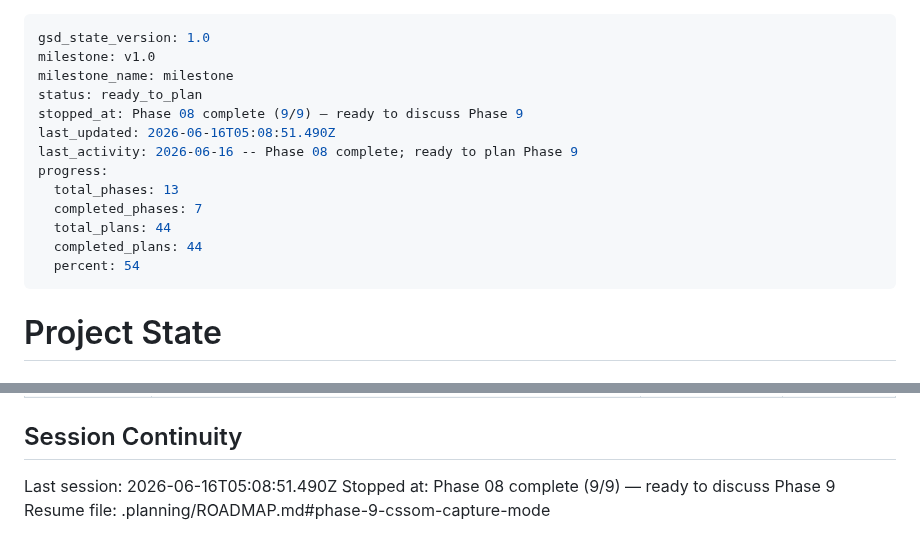
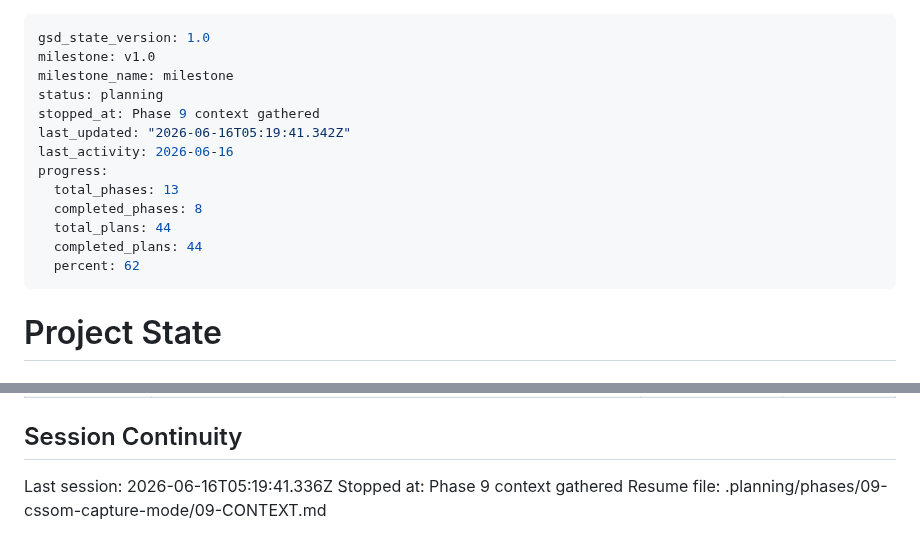
Before and after one commit to fullselfbrowsing/PhantomStream, a Markdown page: .planning/STATE.md, 2 parts joined by grey strips. GitHub-like rendering.

Commit message:
docs(state): record phase 9 context session .planning/STATE.md

```diff
--- a/.planning/STATE.md
+++ b/.planning/STATE.md
@@ -2,16 +2,16 @@
 gsd_state_version: 1.0
 milestone: v1.0
 milestone_name: milestone
-status: ready_to_plan
-stopped_at: Phase 08 complete (9/9) — ready to discuss Phase 9
-last_updated: 2026-06-16T05:08:51.490Z
-last_activity: 2026-06-16 -- Phase 08 complete; ready to plan Phase 9
+status: planning
+stopped_at: Phase 9 context gathered
+last_updated: "2026-06-16T05:19:41.342Z"
+last_activity: 2026-06-16
 progress:
   total_phases: 13
-  completed_phases: 7
+  completed_phases: 8
   total_plans: 44
   completed_plans: 44
-  percent: 54
+  percent: 62
 ---
 
 # Project State
@@ -151,6 +151,6 @@ Items acknowledged and carried forward from previous milestone close:
 
 ## Session Continuity
 
-Last session: 2026-06-16T05:08:51.490Z
-Stopped at: Phase 08 complete (9/9) — ready to discuss Phase 9
-Resume file: .planning/ROADMAP.md#phase-9-cssom-capture-mode
+Last session: 2026-06-16T05:19:41.336Z
+Stopped at: Phase 9 context gathered
+Resume file: .planning/phases/09-cssom-capture-mode/09-CONTEXT.md
```
